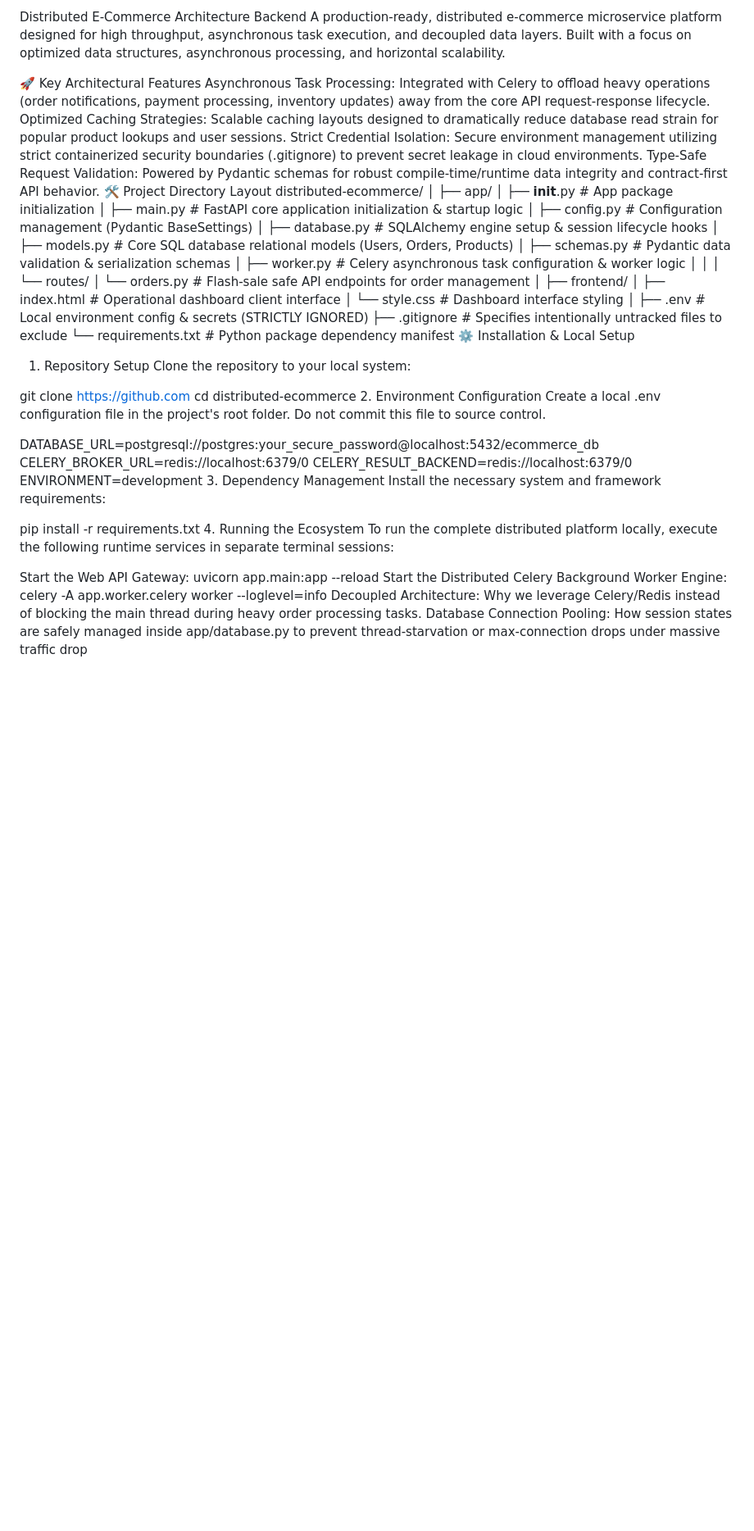
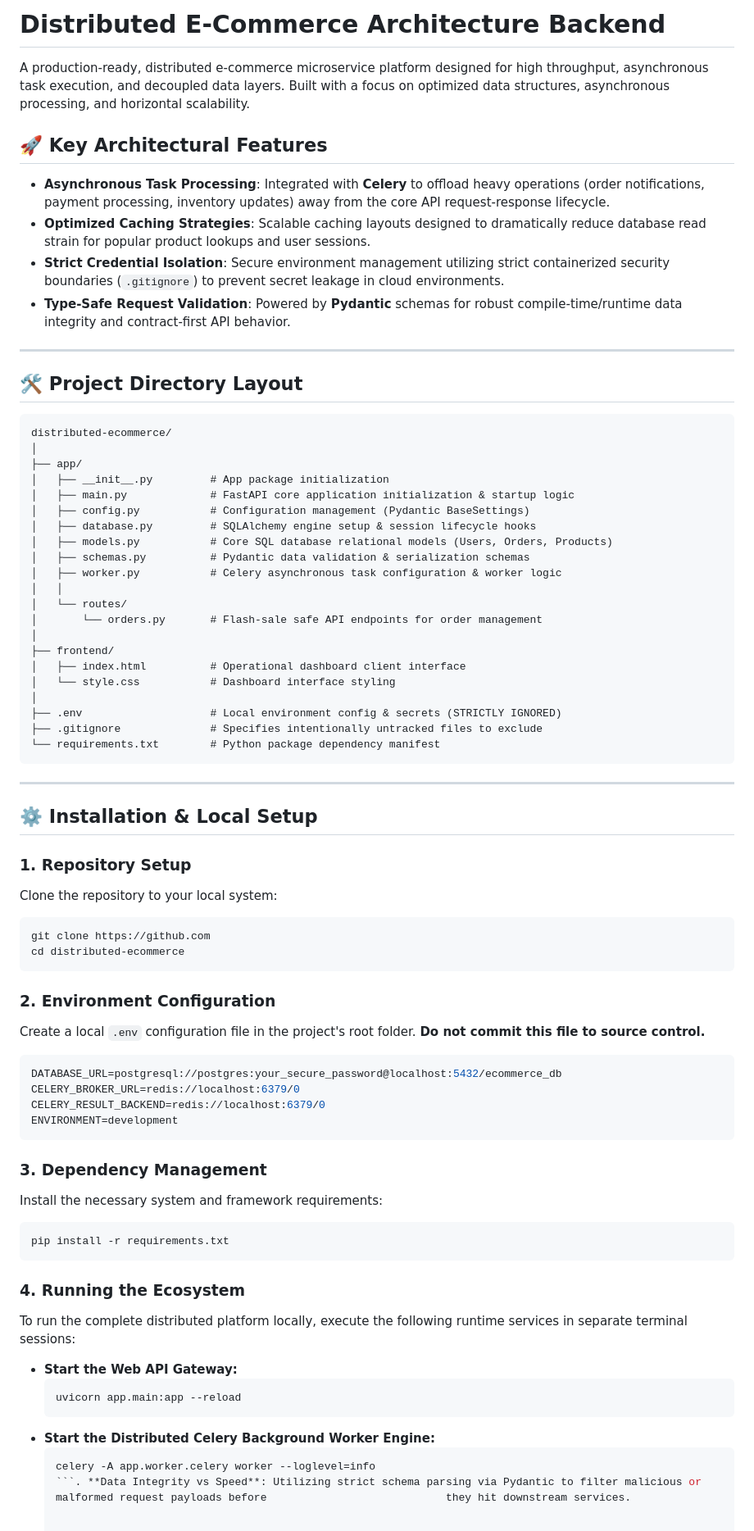
Before and after one commit to JananiPanchavarnam22/DISTRIBUTED-E-COMMERCE, a Markdown page: README.md, the part around the change. Shown at 82% size. Drawn GitHub-style; blank space fills up the shorter version.

````diff
--- a/README.md
+++ b/README.md
@@ -1,12 +1,18 @@
-Distributed E-Commerce Architecture Backend
+# Distributed E-Commerce Architecture Backend
+
 A production-ready, distributed e-commerce microservice platform designed for high throughput, asynchronous task execution, and decoupled data layers. Built with a focus on optimized data structures, asynchronous processing, and horizontal scalability.
 
-🚀 Key Architectural Features
-Asynchronous Task Processing: Integrated with Celery to offload heavy operations (order notifications, payment processing, inventory updates) away from the core API request-response lifecycle.
-Optimized Caching Strategies: Scalable caching layouts designed to dramatically reduce database read strain for popular product lookups and user sessions.
-Strict Credential Isolation: Secure environment management utilizing strict containerized security boundaries (.gitignore) to prevent secret leakage in cloud environments.
-Type-Safe Request Validation: Powered by Pydantic schemas for robust compile-time/runtime data integrity and contract-first API behavior.
-🛠️ Project Directory Layout
+## 🚀 Key Architectural Features
+* **Asynchronous Task Processing**: Integrated with **Celery** to offload heavy operations (order notifications, payment processing, inventory updates) away from the core API request-response lifecycle.
+* **Optimized Caching Strategies**: Scalable caching layouts designed to dramatically reduce database read strain for popular product lookups and user sessions.
+* **Strict Credential Isolation**: Secure environment management utilizing strict containerized security boundaries (`.gitignore`) to prevent secret leakage in cloud environments.
+* **Type-Safe Request Validation**: Powered by **Pydantic** schemas for robust compile-time/runtime data integrity and contract-first API behavior.
+
+---
+
+## 🛠️ Project Directory Layout
+
+```text
 distributed-ecommerce/
 │
 ├── app/
@@ -28,29 +34,42 @@ distributed-ecommerce/
 ├── .env                    # Local environment config & secrets (STRICTLY IGNORED)
 ├── .gitignore              # Specifies intentionally untracked files to exclude
 └── requirements.txt        # Python package dependency manifest
-⚙️ Installation & Local Setup
-1. Repository Setup
+```
+
+---
+
+## ⚙️ Installation & Local Setup
+
+### 1. Repository Setup
 Clone the repository to your local system:
-
+```bash
 git clone https://github.com
 cd distributed-ecommerce
-2. Environment Configuration
-Create a local .env configuration file in the project's root folder. Do not commit this file to source control.
+```
 
+### 2. Environment Configuration
+Create a local `.env` configuration file in the project's root folder. **Do not commit this file to source control.**
+```env
 DATABASE_URL=postgresql://postgres:your_secure_password@localhost:5432/ecommerce_db
 CELERY_BROKER_URL=redis://localhost:6379/0
 CELERY_RESULT_BACKEND=redis://localhost:6379/0
 ENVIRONMENT=development
-3. Dependency Management
+```
+
+### 3. Dependency Management
 Install the necessary system and framework requirements:
+```bash
+pip install -r requirements.txt
+```
 
-pip install -r requirements.txt
-4. Running the Ecosystem
+### 4. Running the Ecosystem
 To run the complete distributed platform locally, execute the following runtime services in separate terminal sessions:
 
-Start the Web API Gateway:
-uvicorn app.main:app --reload
-Start the Distributed Celery Background Worker Engine:
-celery -A app.worker.celery worker --loglevel=info
-Decoupled Architecture: Why we leverage Celery/Redis instead of blocking the main thread during heavy order processing tasks.
-Database Connection Pooling: How session states are safely managed inside app/database.py to prevent thread-starvation or max-connection drops under massive traffic drop
+* **Start the Web API Gateway:**
+  ```bash
+  uvicorn app.main:app --reload
+  ```
+* **Start the Distributed Celery Background Worker Engine:**
+  ```bash
+  celery -A app.worker.celery worker --loglevel=info
+  ```. **Data Integrity vs Speed**: Utilizing strict schema parsing via Pydantic to filter malicious or malformed request payloads before                            they hit downstream services.
````
